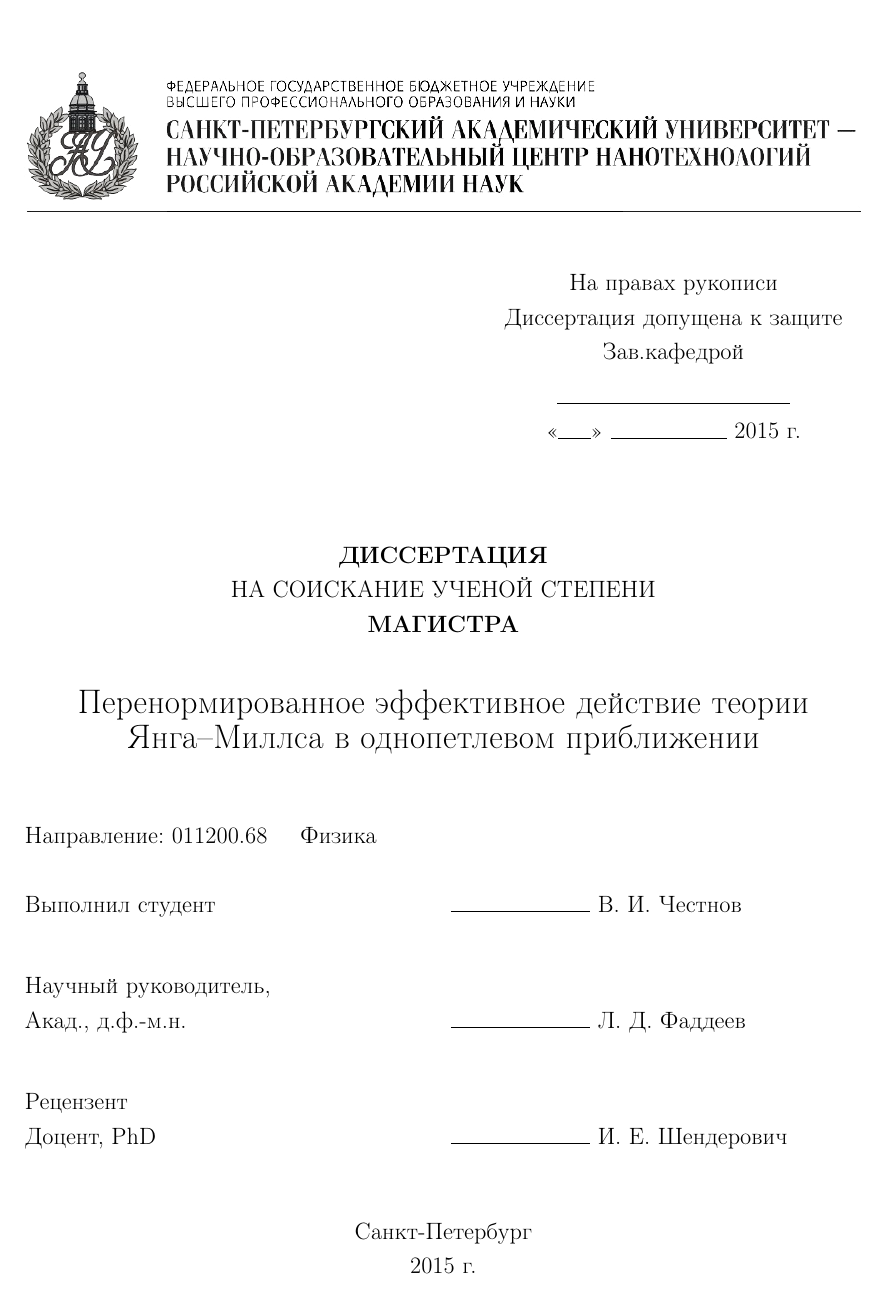
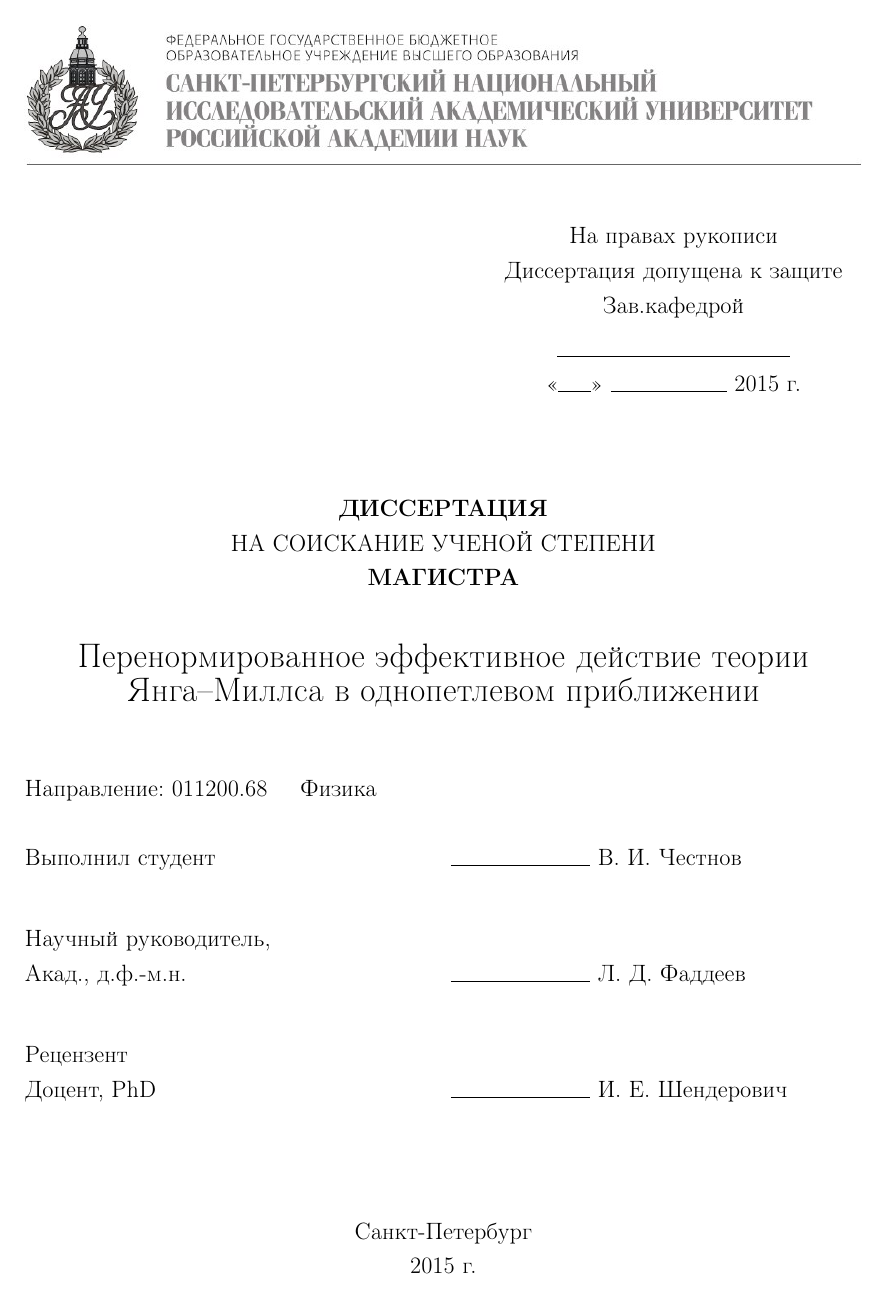
Before and after one commit to sevasan/ms-thesis, a LaTeX document (main.tex, which reads titlepage.tex): page 1 of 31. The pictures show the PDF file main.pdf that the author committed with the source.

Commit message:
Logo fix

```diff
--- a/titlepage.tex
+++ b/titlepage.tex
@@ -2,9 +2,9 @@
 
 \begin{titlepage}
 \begin{center}
-\vspace*{-1cm}
+\vspace*{-2cm}
 %\hspace*{-2.13cm}
-\includegraphics[width=\textwidth]{img/logo.png}
+\includegraphics[width=\textwidth]{img/logo2.jpg}
 
 %\begin{minipage}{0.4\textwidth}
 \vspace{1cm}
@@ -55,7 +55,7 @@
 \end{flushleft}
 \end{minipage}
 \end{flushleft}
-\vspace{1cm}
+\vspace{2cm}
 
 Санкт-Петербург\\
 2015 г.
```
Also changed, not shown: img/logo2.jpg (renamed from img/logo_2.jpg), main.pdf.
